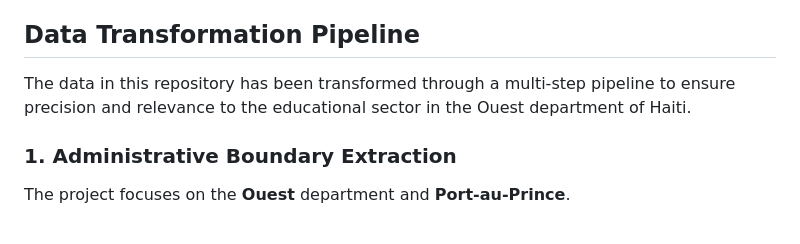
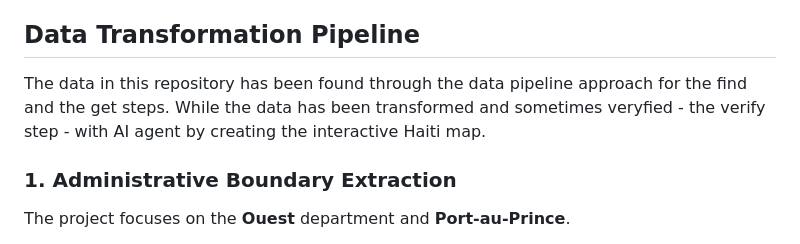
Before and after one commit to ccasarini/exam-rfp-cc1, a Markdown page: README.md, the part around the change. Rendered like a GitHub page.

```diff
--- a/README.md
+++ b/README.md
@@ -5,7 +5,7 @@ This repository contains the data and processing pipeline for a geospatial analy
 
 ## Data Transformation Pipeline
 
-The data in this repository has been transformed through a multi-step pipeline to ensure precision and relevance to the educational sector in the Ouest department of Haiti.
+The data in this repository has been found through the data pipeline approach for the find and the get steps. While the data has been transformed and sometimes veryfied - the verify step -  with AI agent by creating the interactive Haiti map.
 
 ### 1. Administrative Boundary Extraction
 The project focuses on the **Ouest** department and **Port-au-Prince**.
```
